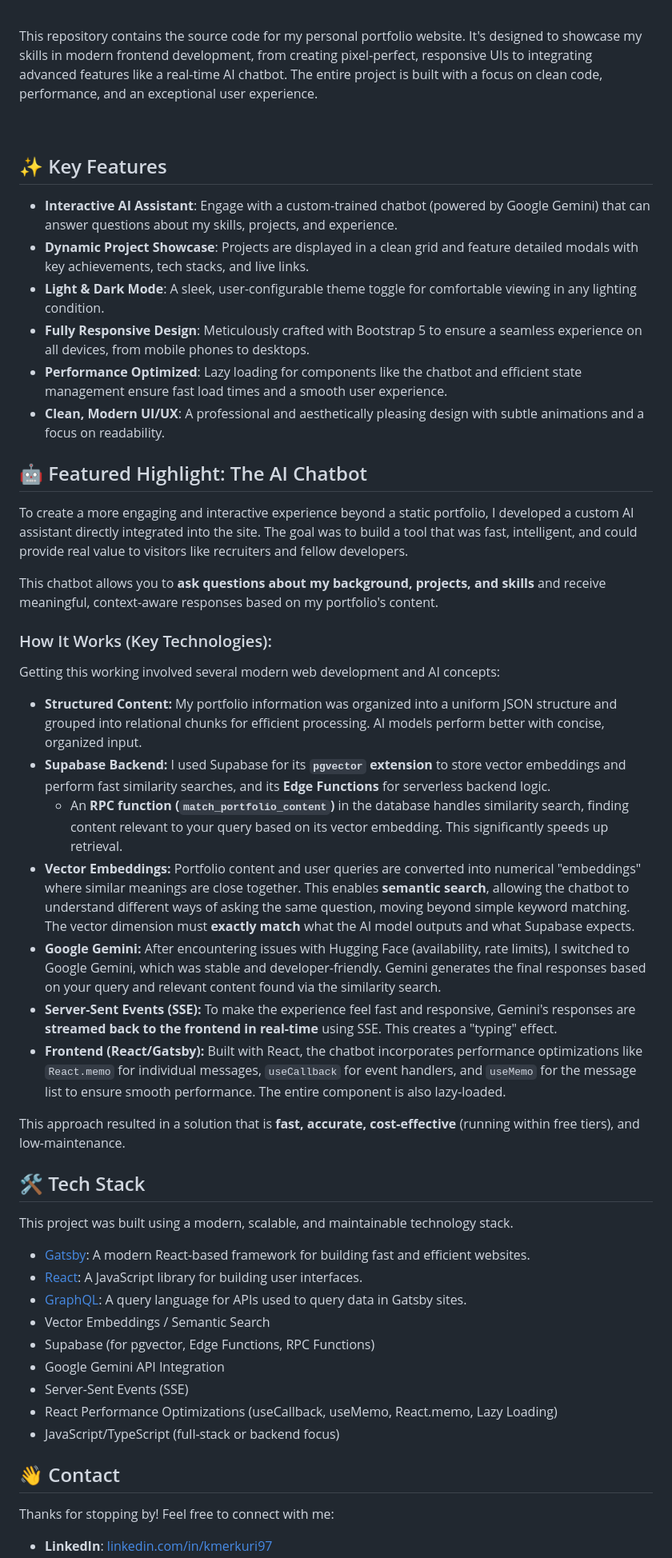
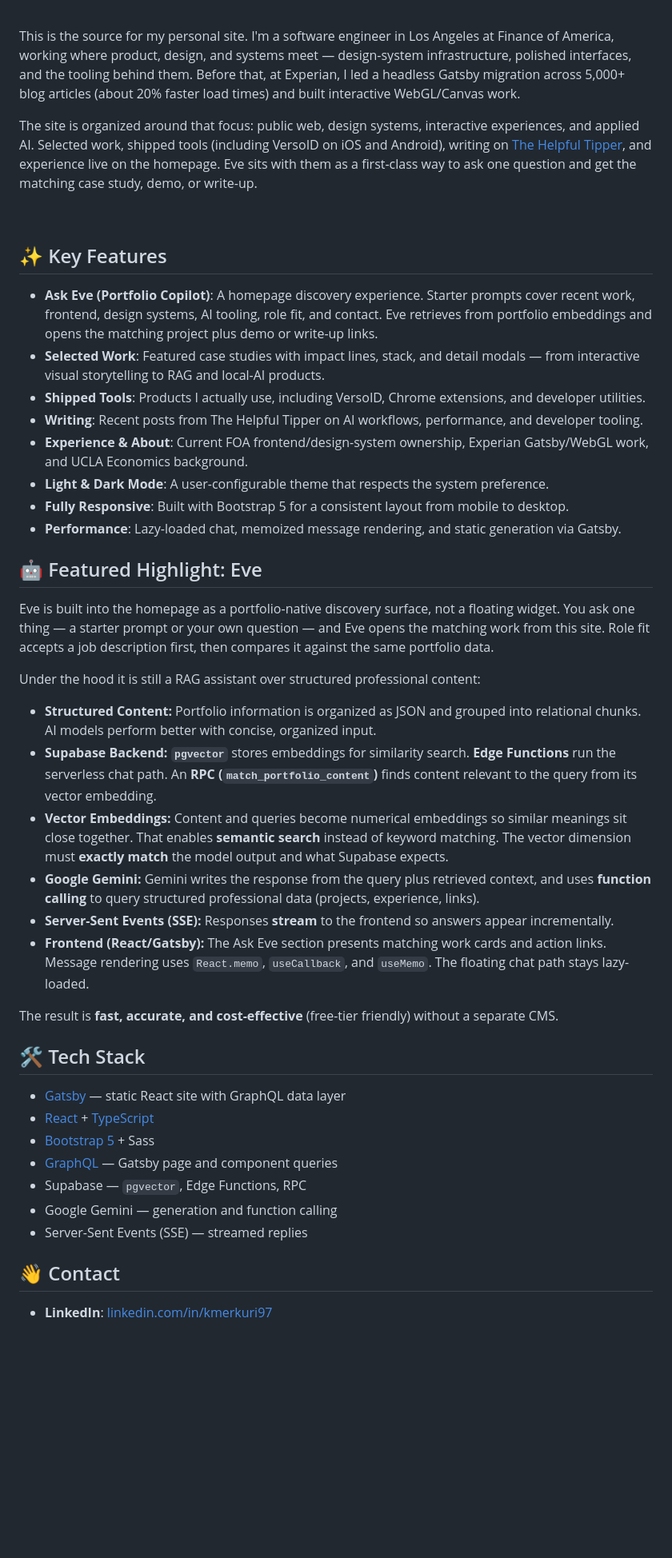
Before and after one commit to thehelpfultipper/kleamerkuri, a Markdown page: README.md, the part around one of its changes. Shown at 80% size. GitHub-like rendering; blank space fills up the shorter version.

```diff
--- a/README.md
+++ b/README.md
@@ -23,55 +24,48 @@
 
 <br />
 
-This repository contains the source code for my personal portfolio website. It's designed to showcase my skills in modern frontend development, from creating pixel-perfect, responsive UIs to integrating advanced features like a real-time AI chatbot. The entire project is built with a focus on clean code, performance, and an exceptional user experience.
+This is the source for my personal site. I'm a software engineer in Los Angeles at Finance of America, working where product, design, and systems meet — design-system infrastructure, polished interfaces, and the tooling behind them. Before that, at Experian, I led a headless Gatsby migration across 5,000+ blog articles (about 20% faster load times) and built interactive WebGL/Canvas work.
+
+The site is organized around that focus: public web, design systems, interactive experiences, and applied AI. Selected work, shipped tools (including VersoID on iOS and Android), writing on [The Helpful Tipper](https://thehelpfultipper.com/), and experience live on the homepage. Eve sits with them as a first-class way to ask one question and get the matching case study, demo, or write-up.
 
 <br />
 
 ## ✨ Key Features
 
-- **Interactive AI Assistant**: Engage with a custom-trained chatbot (powered by Google Gemini) that can answer questions about my skills, projects, and experience.
-- **Dynamic Project Showcase**: Projects are displayed in a clean grid and feature detailed modals with key achievements, tech stacks, and live links.
-- **Light & Dark Mode**: A sleek, user-configurable theme toggle for comfortable viewing in any lighting condition.
-- **Fully Responsive Design**: Meticulously crafted with Bootstrap 5 to ensure a seamless experience on all devices, from mobile phones to desktops.
-- **Performance Optimized**: Lazy loading for components like the chatbot and efficient state management ensure fast load times and a smooth user experience.
-- **Clean, Modern UI/UX**: A professional and aesthetically pleasing design with subtle animations and a focus on readability.
+- **Ask Eve (Portfolio Copilot)**: A homepage discovery experience. Starter prompts cover recent work, frontend, design systems, AI tooling, role fit, and contact. Eve retrieves from portfolio embeddings and opens the matching project plus demo or write-up links.
+- **Selected Work**: Featured case studies with impact lines, stack, and detail modals — from interactive visual storytelling to RAG and local-AI products.
+- **Shipped Tools**: Products I actually use, including VersoID, Chrome extensions, and developer utilities.
+- **Writing**: Recent posts from The Helpful Tipper on AI workflows, performance, and developer tooling.
+- **Experience & About**: Current FOA frontend/design-system ownership, Experian Gatsby/WebGL work, and UCLA Economics background.
+- **Light & Dark Mode**: A user-configurable theme that respects the system preference.
+- **Fully Responsive**: Built with Bootstrap 5 for a consistent layout from mobile to desktop.
+- **Performance**: Lazy-loaded chat, memoized message rendering, and static generation via Gatsby.
 
-## 🤖 Featured Highlight: The AI Chatbot
+## 🤖 Featured Highlight: Eve
 
-To create a more engaging and interactive experience beyond a static portfolio, I developed a custom AI assistant directly integrated into the site. The goal was to build a tool that was fast, intelligent, and could provide real value to visitors like recruiters and fellow developers.
+Eve is built into the homepage as a portfolio-native discovery surface, not a floating widget. You ask one thing — a starter prompt or your own question — and Eve opens the matching work from this site. Role fit accepts a job description first, then compares it against the same portfolio data.
 
-This chatbot allows you to **ask questions about my background, projects, and skills** and receive meaningful, context-aware responses based on my portfolio's content.
+Under the hood it is still a RAG assistant over structured professional content:
 
-### How It Works (Key Technologies):
+- **Structured Content:** Portfolio information is organized as JSON and grouped into relational chunks. AI models perform better with concise, organized input.
+- **Supabase Backend:** **`pgvector`** stores embeddings for similarity search. **Edge Functions** run the serverless chat path. An **RPC (`match_portfolio_content`)** finds content relevant to the query from its vector embedding.
+- **Vector Embeddings:** Content and queries become numerical embeddings so similar meanings sit close together. That enables **semantic search** instead of keyword matching. The vector dimension must **exactly match** the model output and what Supabase expects.
+- **Google Gemini:** Gemini writes the response from the query plus retrieved context, and uses **function calling** to query structured professional data (projects, experience, links).
+- **Server-Sent Events (SSE):** Responses **stream** to the frontend so answers appear incrementally.
+- **Frontend (React/Gatsby):** The Ask Eve section presents matching work cards and action links. Message rendering uses `React.memo`, `useCallback`, and `useMemo`. The floating chat path stays lazy-loaded.
 
-Getting this working involved several modern web development and AI concepts:
-
-- **Structured Content:** My portfolio information was organized into a uniform JSON structure and grouped into relational chunks for efficient processing. AI models perform better with concise, organized input.
-- **Supabase Backend:** I used Supabase for its **`pgvector` extension** to store vector embeddings and perform fast similarity searches, and its **Edge Functions** for serverless backend logic.
-  - An **RPC function (`match_portfolio_content`)** in the database handles similarity search, finding content relevant to your query based on its vector embedding. This significantly speeds up retrieval.
-- **Vector Embeddings:** Portfolio content and user queries are converted into numerical "embeddings" where similar meanings are close together. This enables **semantic search**, allowing the chatbot to understand different ways of asking the same question, moving beyond simple keyword matching. The vector dimension must **exactly match** what the AI model outputs and what Supabase expects.
-- **Google Gemini:** After encountering issues with Hugging Face (availability, rate limits), I switched to Google Gemini, which was stable and developer-friendly. Gemini generates the final responses based on your query and relevant content found via the similarity search.
-- **Server-Sent Events (SSE):** To make the experience feel fast and responsive, Gemini's responses are **streamed back to the frontend in real-time** using SSE. This creates a "typing" effect.
-- **Frontend (React/Gatsby):** Built with React, the chatbot incorporates performance optimizations like `React.memo` for individual messages, `useCallback` for event handlers, and `useMemo` for the message list to ensure smooth performance. The entire component is also lazy-loaded.
-
-This approach resulted in a solution that is **fast, accurate, cost-effective** (running within free tiers), and low-maintenance.
+The result is **fast, accurate, and cost-effective** (free-tier friendly) without a separate CMS.
 
 ## 🛠️ Tech Stack
 
-This project was built using a modern, scalable, and maintainable technology stack.
-
-- [Gatsby](https://www.gatsbyjs.com/): A modern React-based framework for building fast and efficient websites.
-- [React](https://reactjs.org/): A JavaScript library for building user interfaces.
-- [GraphQL](https://graphql.org/): A query language for APIs used to query data in Gatsby sites.
-- Vector Embeddings / Semantic Search
-- Supabase (for pgvector, Edge Functions, RPC Functions)
-- Google Gemini API Integration
-- Server-Sent Events (SSE)
-- React Performance Optimizations (useCallback, useMemo, React.memo, Lazy Loading)
-- JavaScript/TypeScript (full-stack or backend focus)
+- [Gatsby](https://www.gatsbyjs.com/) — static React site with GraphQL data layer
+- [React](https://react.dev/) + [TypeScript](https://www.typescriptlang.org/)
+- [Bootstrap 5](https://getbootstrap.com/) + Sass
+- [GraphQL](https://graphql.org/) — Gatsby page and component queries
+- Supabase — `pgvector`, Edge Functions, RPC
+- Google Gemini — generation and function calling
+- Server-Sent Events (SSE) — streamed replies
 
 ## 👋 Contact
 
-Thanks for stopping by! Feel free to connect with me:
-
 - **LinkedIn**: [linkedin.com/in/kmerkuri97](https://www.linkedin.com/in/kmerkuri97)
```
Also changed, not shown: other parts of README.md (+5 -7 lines).
